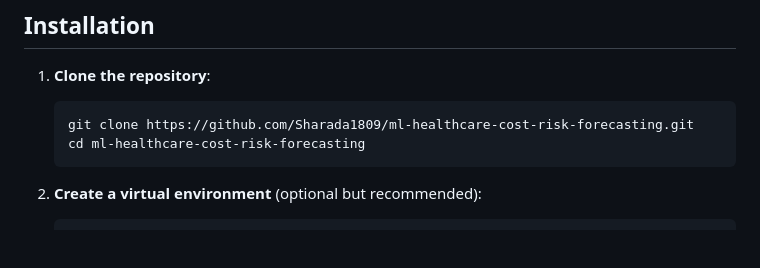
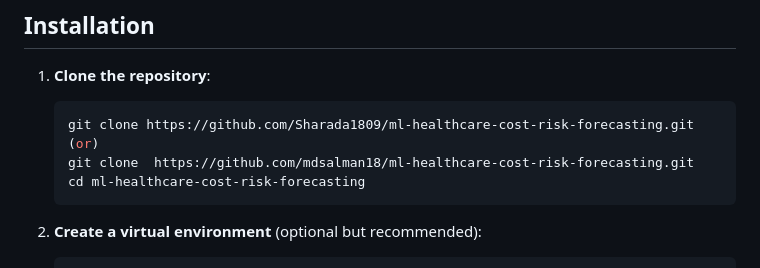
Before and after one commit to Sharada1809/ml-healthcare-cost-risk-forecasting, a Markdown page: README.md, the part around the change. GitHub-like rendering; blank space fills up the shorter version.

````diff
--- a/README.md
+++ b/README.md
@@ -90,6 +90,8 @@ The dataset used in this project includes:
 
    ```bash
    git clone https://github.com/Sharada1809/ml-healthcare-cost-risk-forecasting.git
+   (or)
+   git clone  https://github.com/mdsalman18/ml-healthcare-cost-risk-forecasting.git
    cd ml-healthcare-cost-risk-forecasting
    ```
 
````
